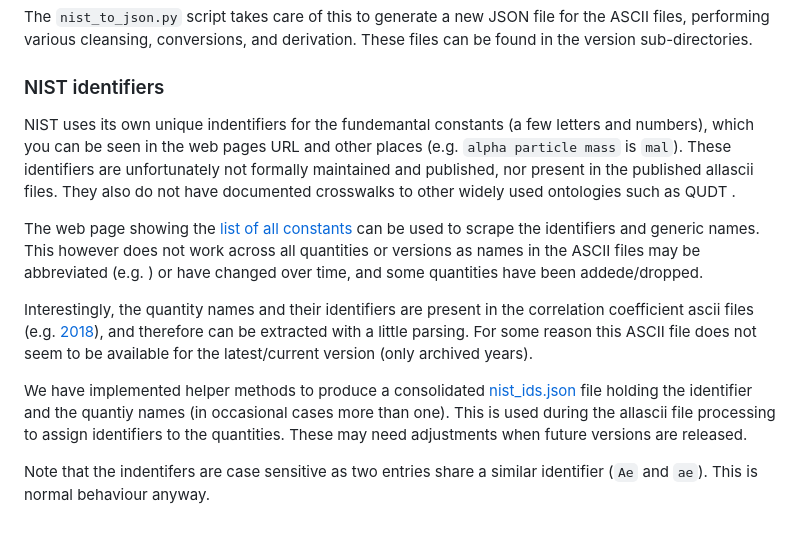
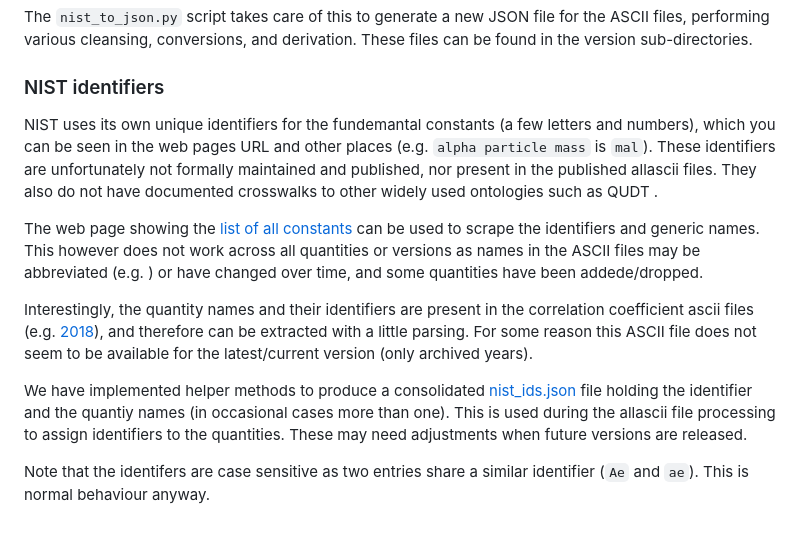
Before and after one commit to codata/drum-constants, a Markdown page: nist/README.md, the part around the change. Rendered like a GitHub page.

Commit message:
fixed readme typos

```diff
--- a/nist/README.md
+++ b/nist/README.md
@@ -27,7 +27,7 @@ The `nist_to_json.py` script takes care of this to generate a new JSON file for
 
 ### NIST identifiers
 
-NIST uses its own unique indentifiers for the fundemantal constants (a few letters and numbers), which you can be seen in the web pages URL and other places (e.g. `alpha particle mass` is `mal`).
+NIST uses its own unique identifiers for the fundemantal constants (a few letters and numbers), which you can be seen in the web pages URL and other places (e.g. `alpha particle mass` is `mal`).
 These identifiers are unfortunately not formally maintained and published, nor present in the published allascii files.
 They also do not have documented crosswalks to other widely used ontologies such as QUDT .
 
@@ -40,4 +40,4 @@ We have implemented helper methods to produce a consolidated [nist_ids.json](nis
 This is used during the allascii file processing to assign identifiers to the quantities.
 These may need adjustments when future versions are released.
 
-Note that the indentifers are case sensitive as two entries share a similar identifier (`Ae` and `ae`). This is normal behaviour anyway.
+Note that the identifers are case sensitive as two entries share a similar identifier (`Ae` and `ae`). This is normal behaviour anyway.
```
